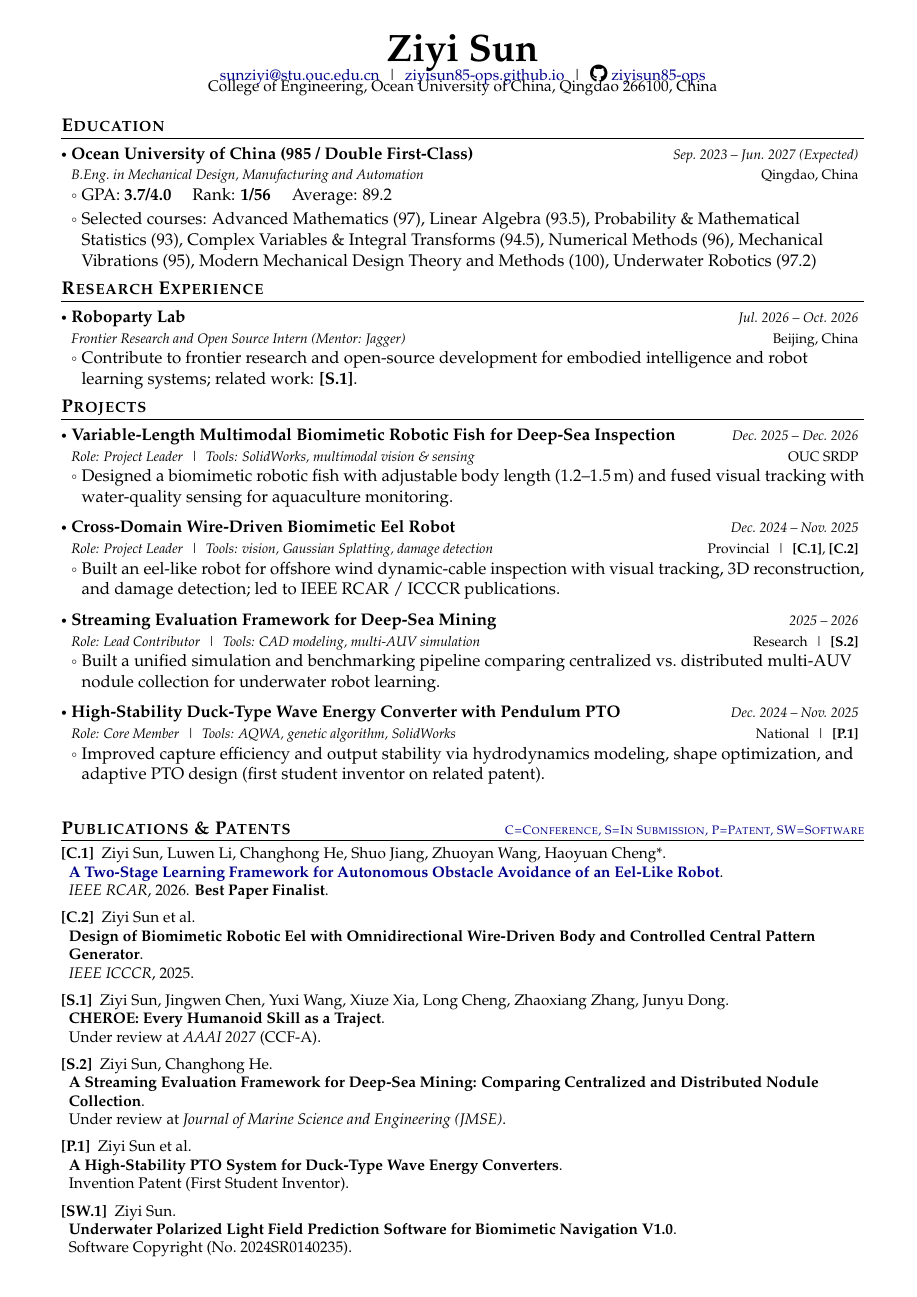
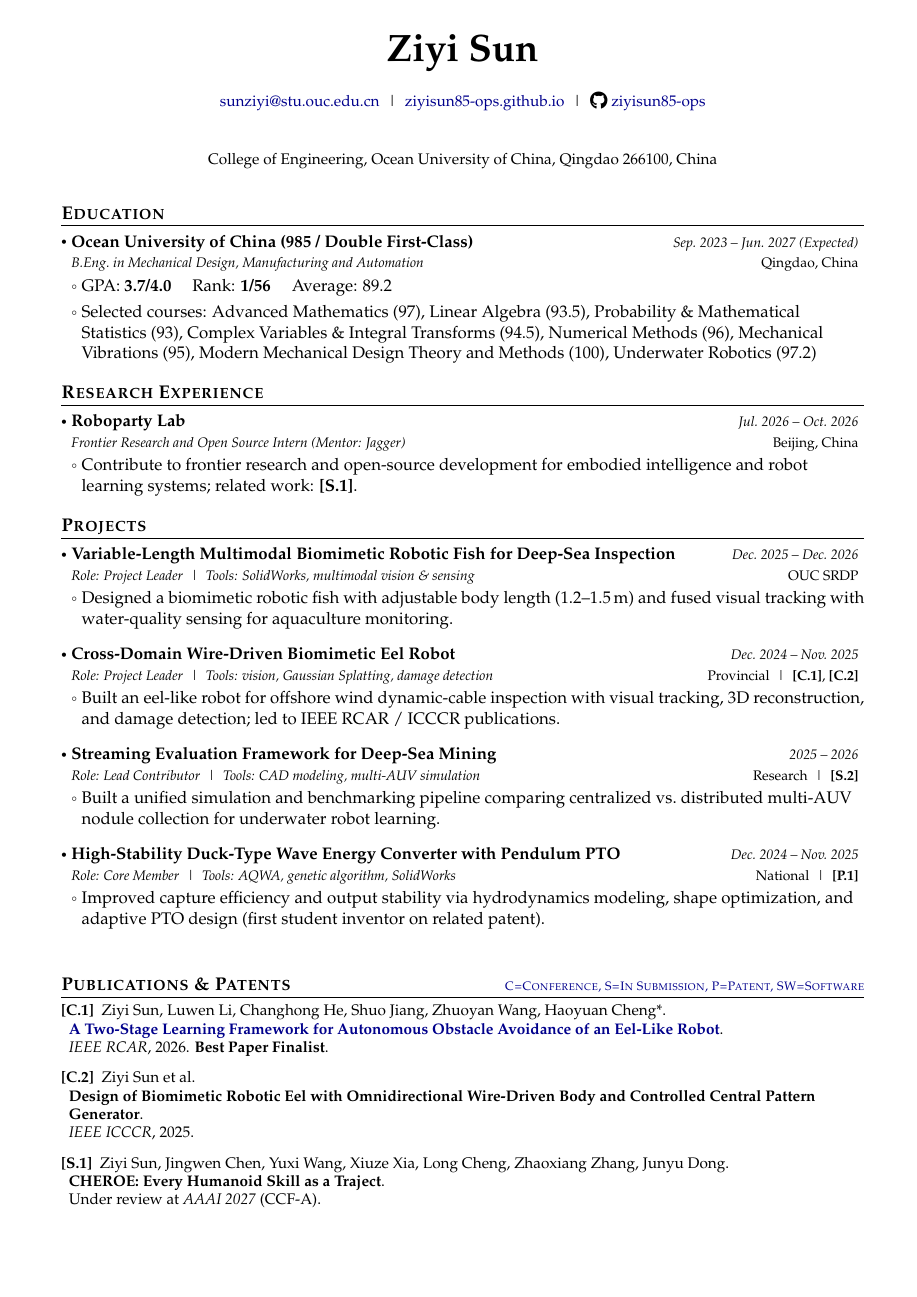
Before and after one commit to ziyisun85-ops/CV, a LaTeX CV (Academic_CV_Template/main.tex): page 1 of 2. The pictures show the PDF file Academic_CV_Template/main.pdf that the author committed with the source.

Commit message:
Fix overlapping CV header contact and address lines
Reduce aggressive negative vspace so the mailing address no longer
collides with the email/website/GitHub line.

Co-authored-by: ziyisun <ziyisun85-ops@users.noreply.github.com>

```diff
--- a/Academic_CV_Template/main.tex
+++ b/Academic_CV_Template/main.tex
@@ -150,7 +150,7 @@
 \begin{center}
     {\Huge\textbf{Ziyi Sun}}
 \end{center}
-\vspace{-6mm}
+\vspace{-4mm}
 
 \begin{center}
     \small{
@@ -159,7 +159,7 @@
     \socialicon{\faGithub} \href{https://github.com/ziyisun85-ops}{ziyisun85-ops}
     }
 \end{center}
-\vspace{-6mm}
+\vspace{0.5mm}
 
 \begin{center}
     \small{
@@ -167,7 +167,7 @@
     }
 \end{center}
 
-\vspace{-2mm}
+\vspace{-1mm}
 
 \section{\textbf{Education}}
 \vspace{-0.4mm}
```
Also changed, not shown: resumes/Ziyi_Sun_Academic_CV_20260808.tex (+3 -3 lines), Academic_CV_Template/main.pdf, resumes/Ziyi_Sun_Academic_CV_20260808.pdf.
